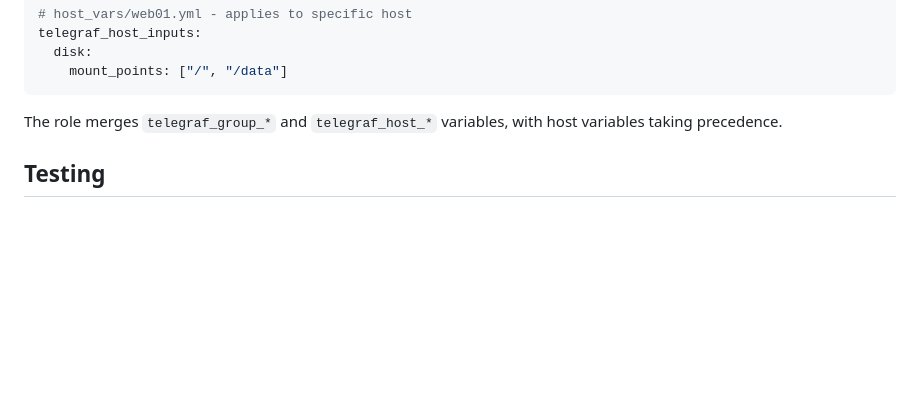
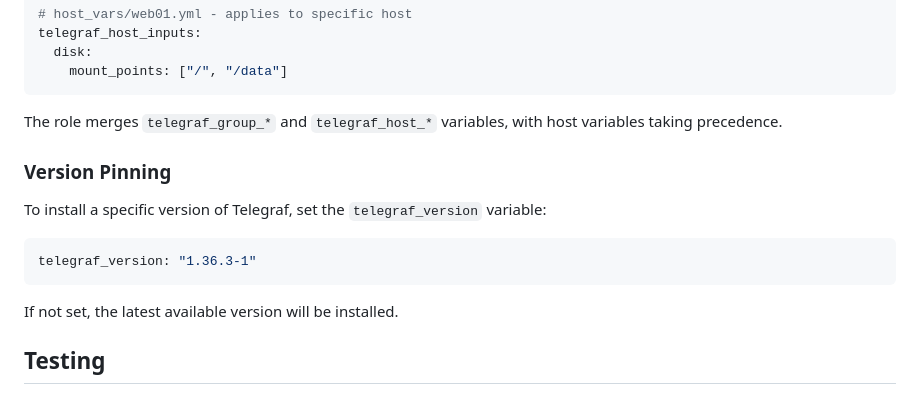
Before and after one commit to metabrainz/ansible-role-telegraf, a Markdown page: README.md, the part around the change. GitHub-like rendering; blank space fills up the shorter version.

Commit message:
Add version pinning documentation to README

````diff
--- a/README.md
+++ b/README.md
@@ -95,6 +95,16 @@ telegraf_host_inputs:
 ```
 
 The role merges `telegraf_group_*` and `telegraf_host_*` variables, with host variables taking precedence.
+
+### Version Pinning
+
+To install a specific version of Telegraf, set the `telegraf_version` variable:
+
+```yaml
+telegraf_version: "1.36.3-1"
+```
+
+If not set, the latest available version will be installed.
 
 ## Testing
 
````
